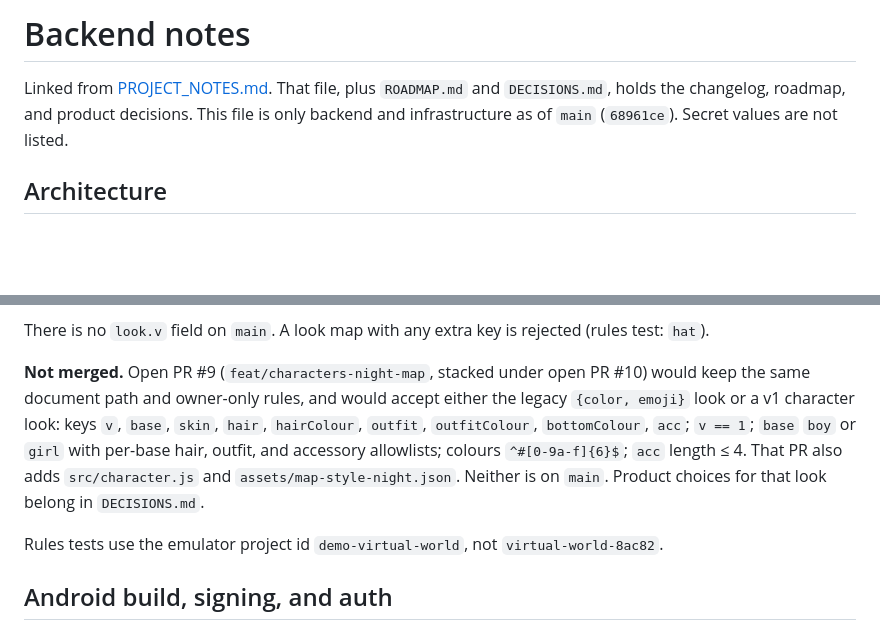
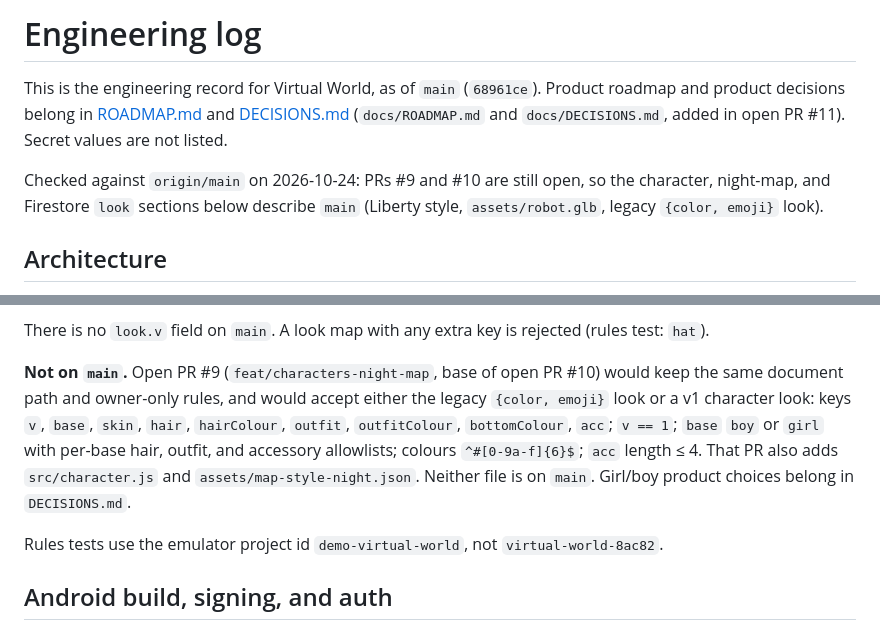
Before and after one commit to vishnupoola-999/virtual-world, a Markdown page: docs/ENGINEERING_LOG.md, 2 parts joined by grey strips. GitHub-like rendering; blank space fills up the shorter version.

```diff
--- a/docs/BACKEND_NOTES.md
+++ b/docs/ENGINEERING_LOG.md
@@ -1,6 +1,8 @@
-# Backend notes
+# Engineering log
 
-Linked from [PROJECT_NOTES.md](PROJECT_NOTES.md). That file, plus `ROADMAP.md` and `DECISIONS.md`, holds the changelog, roadmap, and product decisions. This file is only backend and infrastructure as of `main` (`68961ce`). Secret values are not listed.
+This is the engineering record for Virtual World, as of `main` (`68961ce`). Product roadmap and product decisions belong in [ROADMAP.md](ROADMAP.md) and [DECISIONS.md](DECISIONS.md) (`docs/ROADMAP.md` and `docs/DECISIONS.md`, added in open PR #11). Secret values are not listed.
+
+Checked against `origin/main` on 2026-10-24: PRs #9 and #10 are still open, so the character, night-map, and Firestore `look` sections below describe `main` (Liberty style, `assets/robot.glb`, legacy `{color, emoji}` look).
 
 ## Architecture
 
@@ -56,7 +58,7 @@ Rules file: `firestore.rules` (`rules_version = '2'`). The only allowed path is
 
 There is no `look.v` field on `main`. A look map with any extra key is rejected (rules test: `hat`).
 
-**Not merged.** Open PR #9 (`feat/characters-night-map`, stacked under open PR #10) would keep the same document path and owner-only rules, and would accept either the legacy `{color, emoji}` look or a v1 character look: keys `v`, `base`, `skin`, `hair`, `hairColour`, `outfit`, `outfitColour`, `bottomColour`, `acc`; `v == 1`; `base` `boy` or `girl` with per-base hair, outfit, and accessory allowlists; colours `^#[0-9a-f]{6}$`; `acc` length ≤ 4. That PR also adds `src/character.js` and `assets/map-style-night.json`. Neither is on `main`. Product choices for that look belong in `DECISIONS.md`.
+**Not on `main`.** Open PR #9 (`feat/characters-night-map`, base of open PR #10) would keep the same document path and owner-only rules, and would accept either the legacy `{color, emoji}` look or a v1 character look: keys `v`, `base`, `skin`, `hair`, `hairColour`, `outfit`, `outfitColour`, `bottomColour`, `acc`; `v == 1`; `base` `boy` or `girl` with per-base hair, outfit, and accessory allowlists; colours `^#[0-9a-f]{6}$`; `acc` length ≤ 4. That PR also adds `src/character.js` and `assets/map-style-night.json`. Neither file is on `main`. Girl/boy product choices belong in `DECISIONS.md`.
 
 Rules tests use the emulator project id `demo-virtual-world`, not `virtual-world-8ac82`.
 
```
Also changed, not shown: other parts of docs/ENGINEERING_LOG.md (+21 -2 lines).
